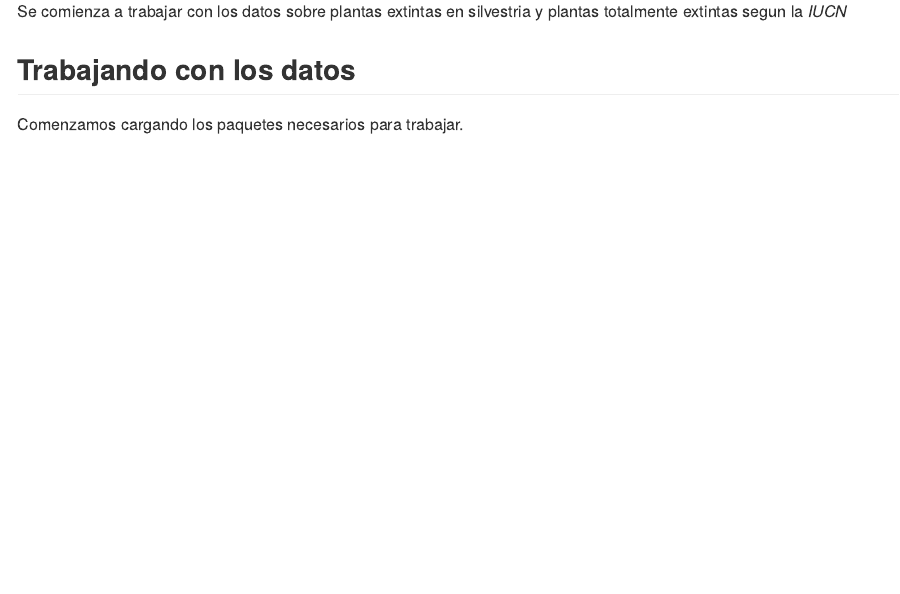
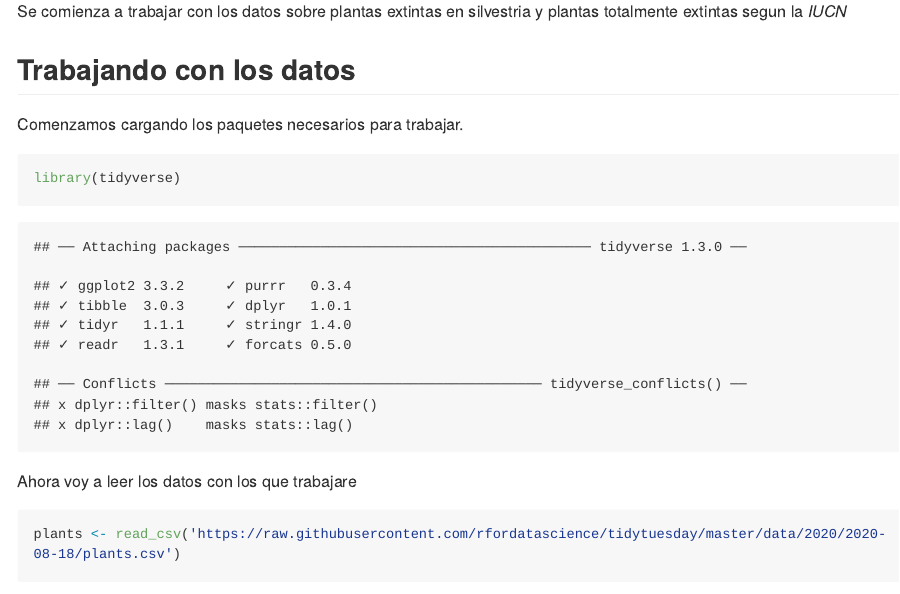
Before and after one commit to Pedro-Abarca/Plantas_extintas, an R Markdown document (README.Rmd): the page in a window 1100 px wide, from 200 px down. The pictures show the output file README.md that the author committed with the source, drawn offline in the style of GitHub; long lines of code are wrapped.

Commit message:
cargo paquetes y datos para README

````diff
--- a/README.Rmd
+++ b/README.Rmd
@@ -14,3 +14,13 @@ Se comienza a trabajar con los datos sobre plantas extintas en silvestria y plan
 ## Trabajando con los datos
 
 Comenzamos cargando los paquetes necesarios para trabajar.
+
+```{r}
+library(tidyverse)
+```
+
+Ahora voy a leer los datos con los que trabajare
+
+```{r}
+plants <- read_csv('https://raw.githubusercontent.com/rfordatascience/tidytuesday/master/data/2020/2020-08-18/plants.csv')
+```
````
Also changed, not shown: README.md.
